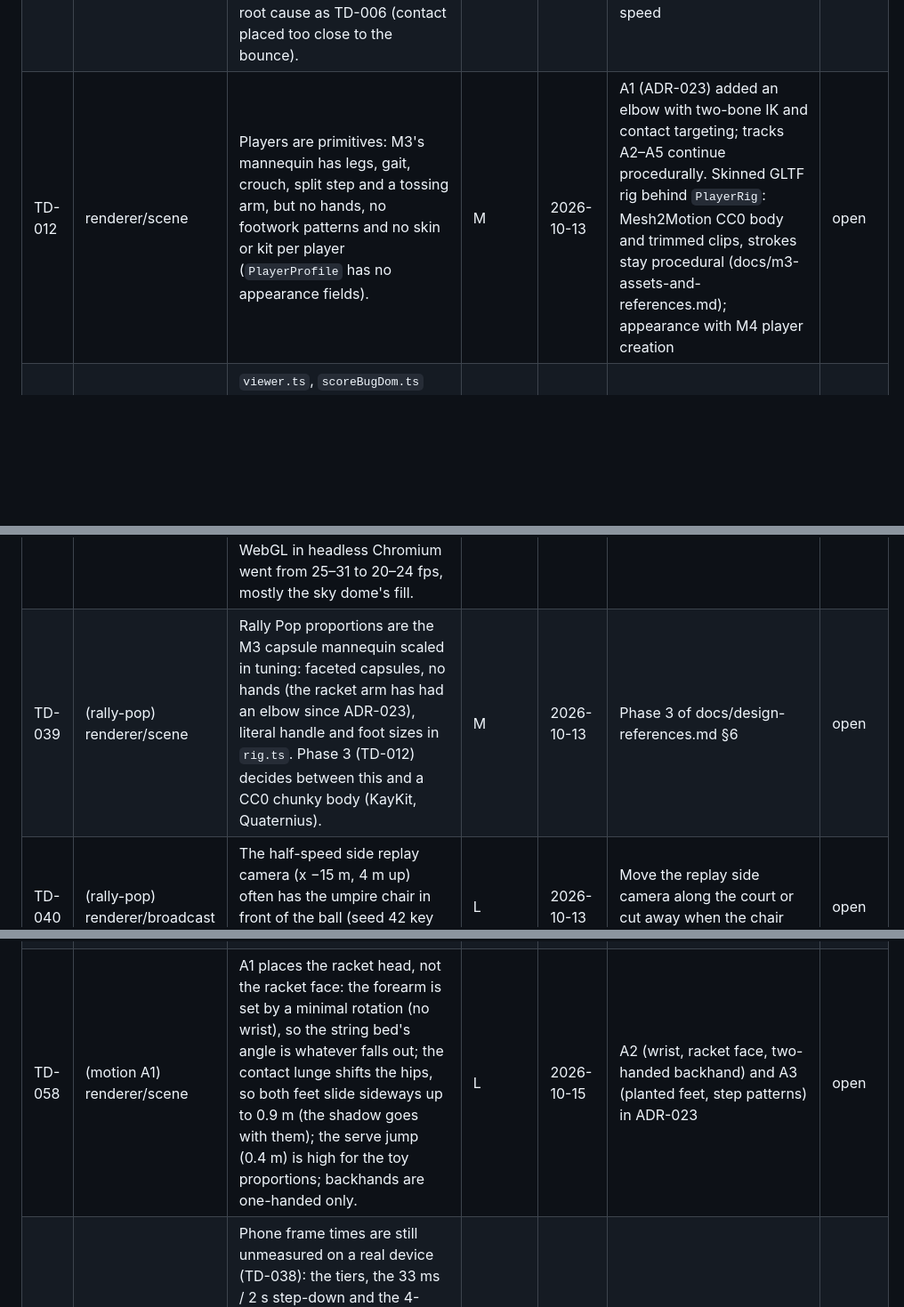
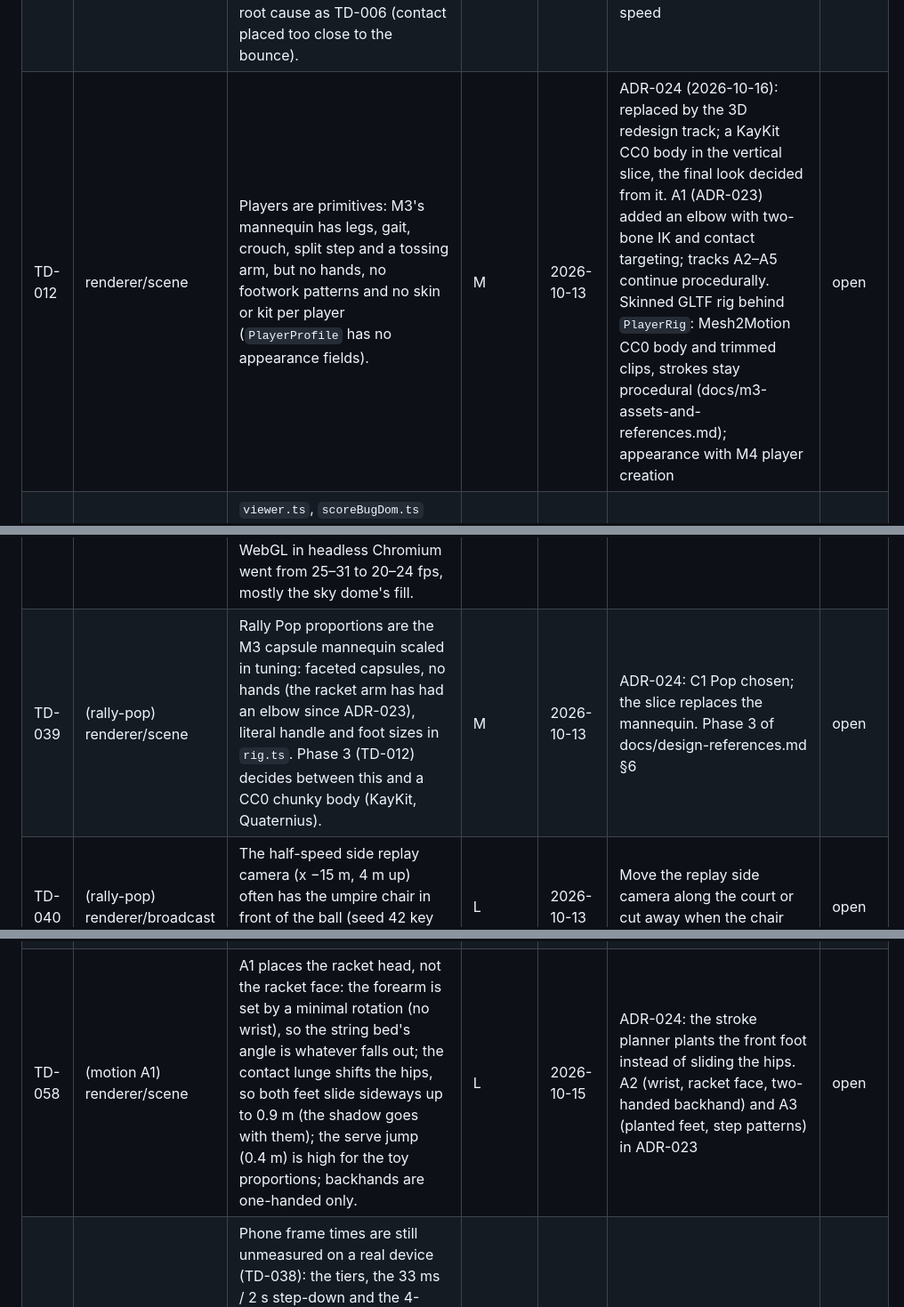
Before and after one commit to c10dev/tennis-web, a Markdown page: docs/tech-debt.md, 3 parts joined by grey strips. Shown at 89% size. Rendered like a GitHub page; blank space fills up the shorter version.

```diff
--- a/docs/tech-debt.md
+++ b/docs/tech-debt.md
@@ -14,7 +14,7 @@
 | TD-009 | engine/match | A best-of-3 match JSON is about 0.7 MB. | L | 2026-10-13 | Closed 2026-10-13 (ADR-012): saves keep recipes, not events; a whole season saves in about 95 KB | closed |
 | TD-010 | renderer/playback | At a change of ends the players hold, then cut across at the middle of the pause instead of walking round the net. | L | 2026-10-13 | Closed 2026-10-13 (ADR-008): players walk round the net post in separate lanes | closed |
 | TD-011 | renderer/playback | Ball speed drops sharply at the bounce: after a 190 km/h serve the ball covers only 1.5–3.5 m in the engine's fixed 0.45 s bounce-to-contact gap. Same root cause as TD-006 (contact placed too close to the bounce). | M | 2026-10-13 | Closed 2026-10-13 (ADR-008): contact time follows the ball's post-bounce speed | closed |
-| TD-012 | renderer/scene | Players are primitives: M3's mannequin has legs, gait, crouch, split step and a tossing arm, but no hands, no footwork patterns and no skin or kit per player (`PlayerProfile` has no appearance fields). | M | 2026-10-13 | A1 (ADR-023) added an elbow with two-bone IK and contact targeting; tracks A2–A5 continue procedurally. Skinned GLTF rig behind `PlayerRig`: Mesh2Motion CC0 body and trimmed clips, strokes stay procedural (docs/m3-assets-and-references.md); appearance with M4 player creation | open |
+| TD-012 | renderer/scene | Players are primitives: M3's mannequin has legs, gait, crouch, split step and a tossing arm, but no hands, no footwork patterns and no skin or kit per player (`PlayerProfile` has no appearance fields). | M | 2026-10-13 | ADR-024 (2026-10-16): replaced by the 3D redesign track; a KayKit CC0 body in the vertical slice, the final look decided from it. A1 (ADR-023) added an elbow with two-bone IK and contact targeting; tracks A2–A5 continue procedurally. Skinned GLTF rig behind `PlayerRig`: Mesh2Motion CC0 body and trimmed clips, strokes stay procedural (docs/m3-assets-and-references.md); appearance with M4 player creation | open |
 | TD-013 | renderer, ui | `viewer.ts`, `scoreBugDom.ts` and `ui/` are not covered by automated tests; they were checked by hand in Playwright (three surfaces, playback, 4x, point jumps, seek, JSON load, v1 rejection). | M | 2026-10-13 | Closed 2026-10-13 (ADR-009): `npm run test:e2e` covers the page in Chromium | closed |
 | TD-014 | ui | The production bundle is one ~600 kB chunk (Vite's size warning), mostly Three.js. | L | 2026-10-13 | Closed 2026-10-13 (ADR-013): the 574 kB Three.js chunk loads only for match screens; Vite still prints its size warning for that chunk | closed |
 | TD-015 | broadcast | Hawk-Eye is shown for close calls only; players cannot challenge, because the engine has no challenge rules. Only the last bounce of a point is reviewed. | M | 2026-10-13 | M4: challenges per set as a tactic, with an engine event | open |
@@ -41,7 +41,7 @@
 | TD-036 | ui/quick (result) | A lost match shows no whole-number rise (only the rating bars grow and the decisive point names what beat the user); the "something rises after every match" brief is met for wins only, by target. | M | 2026-10-13 | Closed 2026-10-13: a loss moves the nearest rating behind the decisive card by up to `QUICK_REWARD.lossStep` (0.1, half a shown point); 53% of lost matches now show a whole-number rise | closed |
 | TD-037 | ui/quick (result) | The 3D replay of the decisive point rebuilds the whole match timeline and a new viewer after the match screen disposed its own (a second WebGL context start, unmeasured); reveal timings (QUICK_REWARD.reveal) are untested with players. | L | 2026-10-13 | Hand the match screen's broadcast to the result screen if the start feels slow | open |
 | TD-038 | (rally-pop) renderer/scene | Phone performance of the Rally Pop scene is unmeasured (a desktop RTX 5060 holds 60 fps at 3841×1849 either way, 0.6 ms CPU per frame). At the main camera it draws 110 calls (86 before; grass 116 vs 92), +6 since A1 (ADR-023: forearm, elbow joint and the forearm's outline per player; outlines now 24 of `LOOK.outline.maxDraws` 24) and 5.9k triangles (2.9k); software WebGL in headless Chromium went from 25–31 to 20–24 fps, mostly the sky dome's fill. | M | 2026-10-13 | Measure on a phone; if needed drop rig outline parts in `LOOK.outline.rigParts`, cut sphere/capsule segments, or merge stand tiers (28 draws) and court lines (11) | open |
-| TD-039 | (rally-pop) renderer/scene | Rally Pop proportions are the M3 capsule mannequin scaled in tuning: faceted capsules, no hands (the racket arm has had an elbow since ADR-023), literal handle and foot sizes in `rig.ts`. Phase 3 (TD-012) decides between this and a CC0 chunky body (KayKit, Quaternius). | M | 2026-10-13 | Phase 3 of docs/design-references.md §6 | open |
+| TD-039 | (rally-pop) renderer/scene | Rally Pop proportions are the M3 capsule mannequin scaled in tuning: faceted capsules, no hands (the racket arm has had an elbow since ADR-023), literal handle and foot sizes in `rig.ts`. Phase 3 (TD-012) decides between this and a CC0 chunky body (KayKit, Quaternius). | M | 2026-10-13 | ADR-024: C1 Pop chosen; the slice replaces the mannequin. Phase 3 of docs/design-references.md §6 | open |
 | TD-040 | (rally-pop) renderer/broadcast | The half-speed side replay camera (x −15 m, 4 m up) often has the umpire chair in front of the ball (seed 42 key points on all three surfaces, before and after phase 2). | L | 2026-10-13 | Move the replay side camera along the court or cut away when the chair hides the ball | open |
 | TD-041 | (rally-pop) renderer/scene | Phase 2 polish left out: the trail is white for every shot (the doc suggests a tint by shot type), the net body has no outline (a plane cannot carry a hull), shadows are blobs only (no `ShadowMesh`), and the umpire chair, boards and stands are plain boxes. The outline and trail `ShaderMaterial`s skip `colorspace_fragment`, so a coloured tint would come out in linear colour (ink and white are unaffected); `lit()` and the ink material are module-wide caches never disposed. | L | 2026-10-13 | With phase 3 or when the broadcast needs it | open |
 | TD-042 | (rally-pop 1a) ui/fonts | Lilita One and the subsets are Latin only: ✓ ✗ ▲ ▼ and → come from system fonts (weights differ), and a Korean UI has no Hangul partner yet (Pretendard, design-references §4). The replay page preloads Lilita without using it (a console warning, not an error). | L | 2026-10-13 | Pick a Hangul face if the UI is localised; draw the symbols as Lucide icons in 1b's result work | open |
@@ -60,5 +60,5 @@
 | TD-055 | (m7) game/save | The quick save keeps every match record with its recipe: about 2.2 KB a match (472 KB after 200 matches), and the whole JSON goes over the Toss bridge after every match. Saves live on the phone only (no server), so a new phone or a reinstalled Toss app loses the ladder; the IndexedDB copy is deleted once taken over. | M | 2026-10-16 | Cap or compact old records (keep recipes for the last few) before saves pass ~1 MB; a server save if players ask | open |
 | TD-056 | (m7) ui/back | Leaving from the ladder shows our "게임을 종료할까요?" and then calls `Screen.close()`; if Toss shows its own exit confirm on that call too (it does for the navigation bar's X), the player is asked twice. The match keeps playing points under the concede dialog (it is not paused), so a decision point can arrive behind it. | L | 2026-10-16 | Check on a device; drop our exit dialog if Toss asks; pause the flow while a dialog is open if players notice | open |
 | TD-057 | (motion A1) renderer/playback | The body turns 180° in one frame when a point's ball goes dead or passes within 0.5 m: `facing` switches from the ball to the net with no blend. The A1 continuity test measures the racket on the body to stay clear of it. | M | 2026-10-15 | Closed 2026-10-16 (ADR-023): `playback/facing.ts` eases the turn to and from the ball over 0.4 s, follows a ball within 3 m or behind only partly, and faces the walk when changing ends; turns stay under 0.35 rad per frame | closed |
-| TD-058 | (motion A1) renderer/scene | A1 places the racket head, not the racket face: the forearm is set by a minimal rotation (no wrist), so the string bed's angle is whatever falls out; the contact lunge shifts the hips, so both feet slide sideways up to 0.9 m (the shadow goes with them); the serve jump (0.4 m) is high for the toy proportions; backhands are one-handed only. | L | 2026-10-15 | A2 (wrist, racket face, two-handed backhand) and A3 (planted feet, step patterns) in ADR-023 | open |
+| TD-058 | (motion A1) renderer/scene | A1 places the racket head, not the racket face: the forearm is set by a minimal rotation (no wrist), so the string bed's angle is whatever falls out; the contact lunge shifts the hips, so both feet slide sideways up to 0.9 m (the shadow goes with them); the serve jump (0.4 m) is high for the toy proportions; backhands are one-handed only. | L | 2026-10-15 | ADR-024: the stroke planner plants the front foot instead of sliding the hips. A2 (wrist, racket face, two-handed backhand) and A3 (planted feet, step patterns) in ADR-023 | open |
 | TD-059 | (m7) renderer/quality | Phone frame times are still unmeasured on a real device (TD-038): the tiers, the 33 ms / 2 s step-down and the 4-core start were set from the dev VM's software WebGL and a desktop GPU. The tier only steps down (never back up), the low tier keeps the toon materials, and a slow first load on a Toss bridge that answers late (the boot waits for the saved ladder, up to the 3 s SDK timeout and 3 key tries) is untested. | M | 2026-10-16 | Measure on the user's phone in the QR test (frame times by tier, first screen); tune `QUALITY` from it | open |
```
Also changed, not shown: other parts of docs/tech-debt.md (+2 -0 lines), docs/decisions.md (+34 -1 lines).
